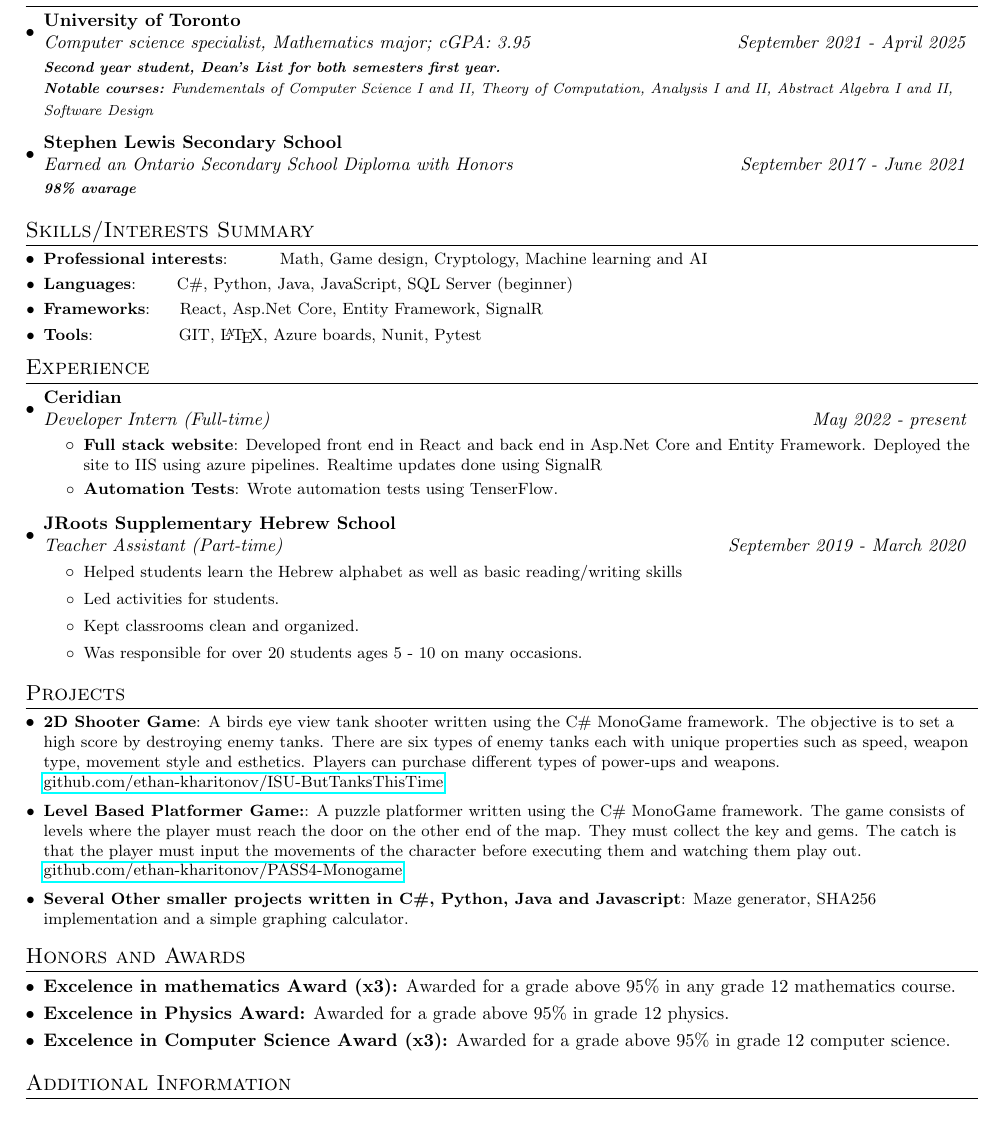
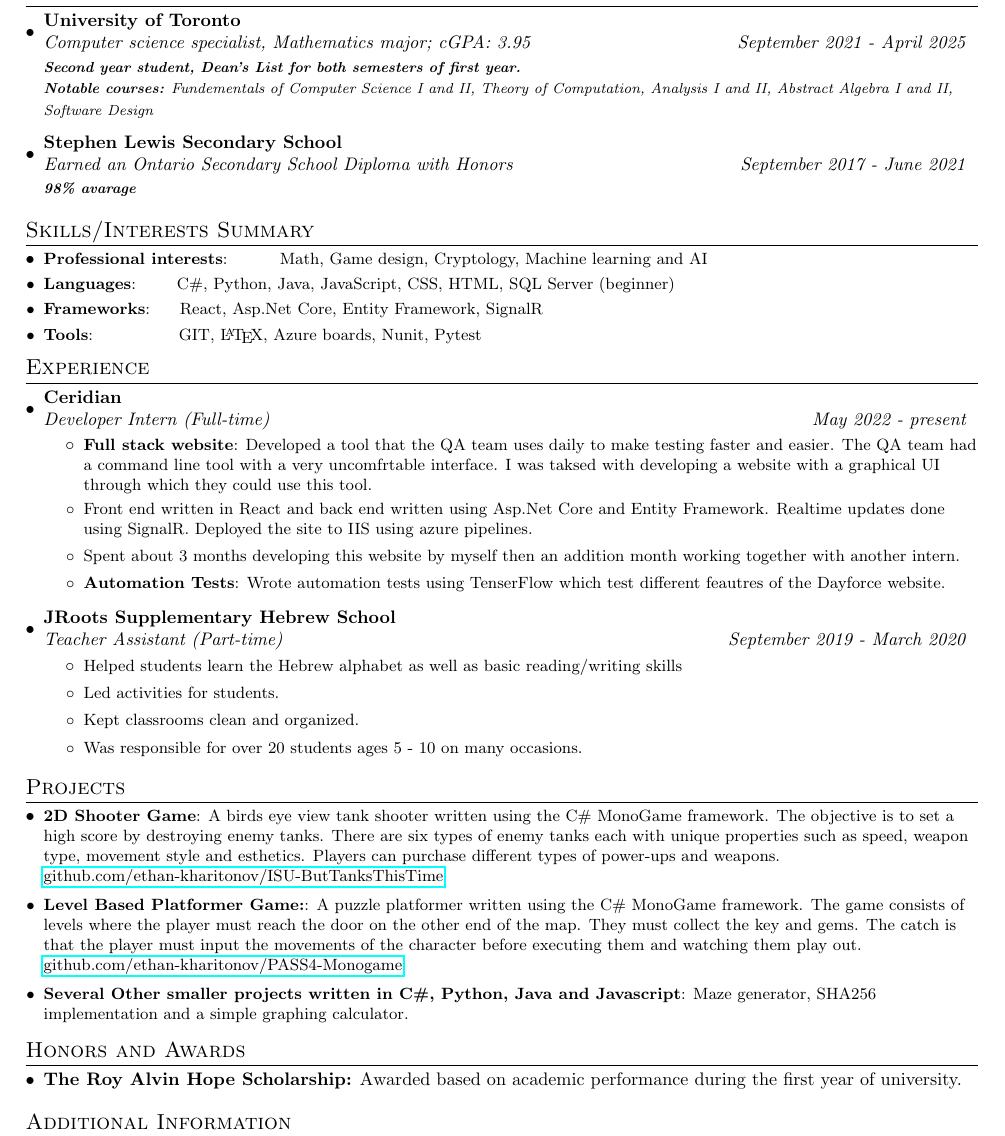
Before and after one commit to ethan-kharitonov/Resume, a LaTeX CV (Resume.tex): part of the page, cut so that both start at the same text. Compiled offline with pdfLaTeX.

Commit message:
split ceridian into several bullet points

```diff
--- a/Resume.tex
+++ b/Resume.tex
@@ -90,7 +90,7 @@
 	\resumeSubheading
 	{University of Toronto}{}
 	{Computer science specialist, Mathematics major;  cGPA: 3.95}{September 2021 - April 2025}
-	{\scriptsize \textit{ \footnotesize{\newline{}\textbf{Second year student, Dean's List for both semesters first year.}}}}
+	{\scriptsize \textit{ \footnotesize{\newline{}\textbf{Second year student, Dean's List for both semesters of first year.}}}}
 	{\scriptsize \textit{ \footnotesize{\newline{}\textbf{Notable courses:} Fundementals of Computer Science I and II, Theory of Computation, Analysis I and II, Abstract Algebra I and II, Software Design}}}
 	\resumeSubheading
 	{Stephen Lewis Secondary School}{}
@@ -102,7 +102,7 @@
 	\section{Skills/Interests Summary}
 	\resumeSubHeadingListStart
 	\resumeSubItem{Professional interests}{~~~~~~~~Math, Game design, Cryptology, Machine learning and AI}
-	\resumeSubItem{Languages}{~~~~~~C\#, Python, Java, JavaScript, SQL Server (beginner)}
+	\resumeSubItem{Languages}{~~~~~~C\#, Python, Java, JavaScript, CSS, HTML, SQL Server (beginner)}
 	\resumeSubItem{Frameworks}{~~~~React, Asp.Net Core, Entity Framework, SignalR}
 	\resumeSubItem{Tools}{~~~~~~~~~~~~~~GIT, \LaTeX, Azure boards, Nunit, Pytest}
 
@@ -114,9 +114,15 @@
 	{Developer Intern (Full-time)}{May 2022 - present}
 	\resumeItemListStart
 	\resumeItem{Full stack website}
-	{Developed front end in React and back end in Asp.Net Core and Entity Framework. Deployed the site to IIS using azure pipelines. Realtime updates done using SignalR}
+	{Developed a tool that the QA team uses daily to make testing faster and easier. The QA team had a command line tool with a very uncomfrtable interface. I was taksed with developing a website with a graphical UI through which they could use this tool. }
+	\item\small{
+	Front end written in React and back end written using Asp.Net Core and Entity Framework. Realtime updates done using SignalR. Deployed the site to IIS using azure pipelines.
+	}
+	\item\small{
+		Spent about 3 months developing this website by myself then an addition month working together with another intern.
+	}
 	\resumeItem{Automation Tests}
-	{Wrote automation tests using TenserFlow. ~~~~~~~~~~~~~~~~~~~~~~~~~~~~~~~~~~~~~~~~~~~~~~~~~~~~~~~~~~~~~~~~~~~~~~~~~~~~~~~~~~~~~~~~~~~~~~~~~~~~~~~~~~~~~~~~~~}
+	{Wrote automation tests using TenserFlow which test different feautres of the Dayforce website.\\ ~~~~~~~~~~~~~~~~~~~~~~~~~~~~~~~~~~~~~~~~~~~~~~~~~~~~~~~~~~~~~~~~~~~~~~~~~~~~~~~~~~~~~~~~~~~~~~~~~~~~~~~~~~~~~~~~~~}
 	\resumeItemListEnd
 	\vspace{-5pt}
 	\resumeSubheading
@@ -155,12 +161,7 @@
 	%-----------Awards-----------------
 	\section{Honors and Awards}
 	\begin{description}[font=$\bullet$]
-		\item {\textbf{Excelence in mathematics Award (x3):} Awarded for a grade above 95\% in any grade 12 mathematics course.}
-		\vspace{-5pt}
-		\item {\textbf{Excelence in Physics Award:} Awarded for a grade above 95\% in grade 12 physics.}
-		\vspace{-5pt}
-		\item {\textbf{Excelence in Computer Science Award (x3):} Awarded for a grade above 95\% in grade 12 computer science.}
-
+		\item {\textbf{The Roy Alvin Hope Scholarship:} Awarded based on academic performance during the first year of university.}
 	\end{description}
 
 	\vspace{-5pt}
```
